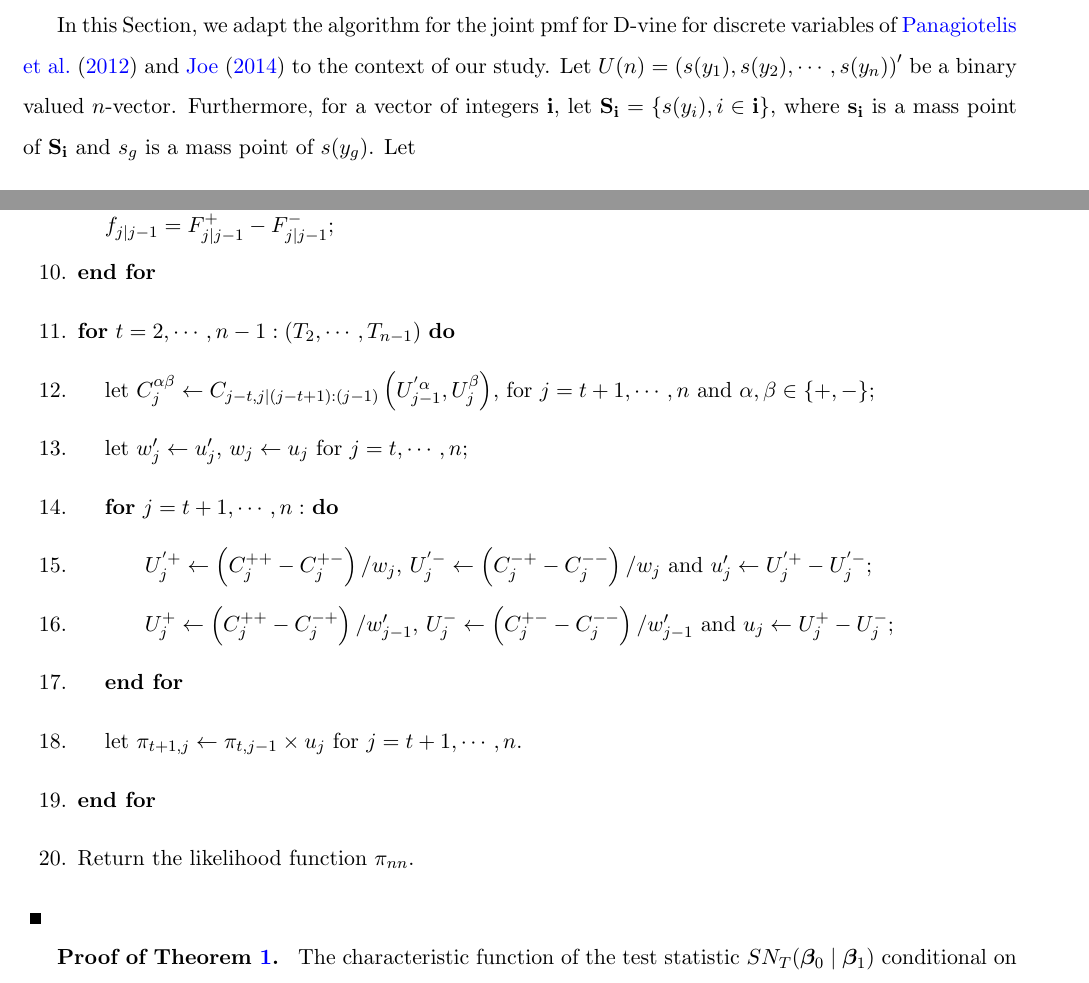
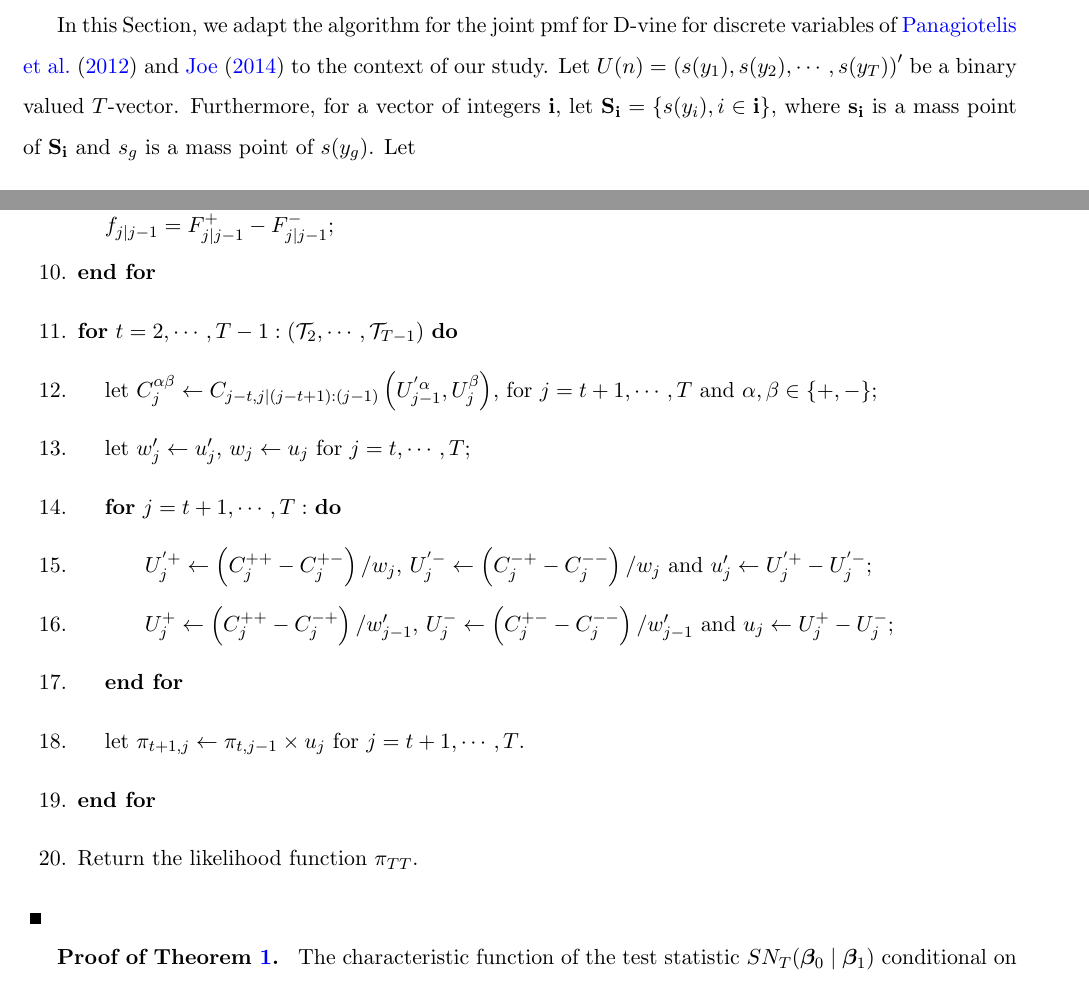
Before and after one commit to kavehsn/Job-Market-Paper, a LaTeX paper (PCC_POS_2020.tex): two parts of pages 40 and 42 of 52, joined at a grey line, cut so that both start at the same text. Compiled offline with pdfLaTeX; a missing bibliography style is replaced by a similar one.

Commit message:
Updated the paper

```diff
--- a/PCC_POS_2020.tex
+++ b/PCC_POS_2020.tex
@@ -1392,7 +1392,7 @@ H_{0}\right) \leq \alpha .
 \end{proof}
 \begin{proof}[Algorithm for the likelihood function of the signs under the alternative hypothesis]
 
-In this Section, we adapt the algorithm for the joint pmf for D-vine for discrete variables of \citet{panagiotelis2012pair} and \citet{joe2014dependence} to the context of our study. Let $U(n)=\left(s(y_1),s(y_2),\cdots,s(y_n)\right)'$ be a binary valued $n$-vector. Furthermore, for a vector of integers $\mathbf{i}$, let $\mathbf{S_{i}}=\{s(y_i), i\in \mathbf{i}\}$, where $\mathbf{s_i}$ is a mass point of $\mathbf{S_i}$ and $s_g$ is a mass point of $s(y_g)$. Let
+In this Section, we adapt the algorithm for the joint pmf for D-vine for discrete variables of \citet{panagiotelis2012pair} and \citet{joe2014dependence} to the context of our study. Let $U(n)=\left(s(y_1),s(y_2),\cdots,s(y_T)\right)'$ be a binary valued $T$-vector. Furthermore, for a vector of integers $\mathbf{i}$, let $\mathbf{S_{i}}=\{s(y_i), i\in \mathbf{i}\}$, where $\mathbf{s_i}$ is a mass point of $\mathbf{S_i}$ and $s_g$ is a mass point of $s(y_g)$. Let
 \begingroup
 \allowdisplaybreaks
 \begin{align*}
@@ -1441,16 +1441,16 @@ The algorithm is as follows
 \item \hspace{10pt} \parbox[t]{\linegoal}{$U_j^{'+}\leftarrow F_{j-1\mid j}^{+}=\left(C^{++}_j-C^{+-}_j\right)/f_j$, $U_j^{'-}\leftarrow F_{j-1\mid j}^{-}=\left(C^{-+}_j-C^{--}_j\right)/f_j$, and $u_j'\leftarrow f_{j-1\mid j}=F_{j-1\mid j}^{+}-F_{j-1\mid j}^{-}$;}
 \item \hspace{10pt} \parbox[t]{\linegoal}{$U_j^{+}\leftarrow F_{j\mid j-1}^{+}=\left(C^{++}_j-C^{-+}_j\right)/f_{j-1}$, $U_j^{-}\leftarrow F_{j\mid j-1}^{-}=\left(C^{-+}_j-C^{--}_j\right)/f_{j-1}$, and $u_j\leftarrow f_{j\mid j-1}=F_{j\mid j-1}^{+}-F_{j\mid j-1}^{-}$;}
 \item \textbf{end for}
-\item \textbf{for} $t=2,\cdots,n-1: \left(T_2,\cdots,T_{n-1}\right)$ \textbf{do}
-\item\hspace{10pt} let $C^{\alpha\beta}_j\leftarrow C_{j-t,j\mid (j-t+1):(j-1)}\left(U^{'\alpha}_{j-1},U^{\beta}_j\right)$, for $j=t+1,\cdots,n$ and $\alpha,\beta\in\{+,-\}$;
-\item\hspace{10pt} let $w_{j}'\leftarrow u_{j}'$, $w_{j}\leftarrow u_{j}$ for $j=t,\cdots,n;$
-\item\hspace{10pt} \textbf{for} $j=t+1,\cdots,n:$ \textbf{do}
+\item \textbf{for} $t=2,\cdots,T-1: \left(\mathcal{T}_2,\cdots,\mathcal{T}_{T-1}\right)$ \textbf{do}
+\item\hspace{10pt} let $C^{\alpha\beta}_j\leftarrow C_{j-t,j\mid (j-t+1):(j-1)}\left(U^{'\alpha}_{j-1},U^{\beta}_j\right)$, for $j=t+1,\cdots,T$ and $\alpha,\beta\in\{+,-\}$;
+\item\hspace{10pt} let $w_{j}'\leftarrow u_{j}'$, $w_{j}\leftarrow u_{j}$ for $j=t,\cdots,T;$
+\item\hspace{10pt} \textbf{for} $j=t+1,\cdots,T:$ \textbf{do}
 \item\hspace{30pt} $U^{'+}_{j}\leftarrow \left(C^{++}_j-C^{+-}_j\right)/w_j$, $U^{'-}_{j}\leftarrow \left(C^{-+}_j-C^{--}_j\right)/w_j$ and $u_j'\leftarrow U^{'+}_{j}-U^{'-}_{j}$;
 \item\hspace{30pt} $U^{+}_{j}\leftarrow \left(C^{++}_j-C^{-+}_j\right)/w_{j-1}'$, $U^{-}_{j}\leftarrow \left(C^{+-}_j-C^{--}_j\right)/w_{j-1}'$ and $u_j\leftarrow U^{+}_{j}-U^{-}_{j}$;
 \item\hspace{10pt} \textbf{end for}
-\item\hspace{10pt} let $\pi_{t+1,j}\leftarrow \pi_{t,j-1}\times u_j$ for $j=t+1,\cdots,n$.
+\item\hspace{10pt} let $\pi_{t+1,j}\leftarrow \pi_{t,j-1}\times u_j$ for $j=t+1,\cdots,T$.
 \item\textbf{end for}
-\item Return the likelihood function $\pi_{nn}$.
+\item Return the likelihood function $\pi_{TT}$.
 \end{enumerate}
 \end{proof}
 
```
Also changed, not shown: PCC_POS_2020.pdf, PCC_POS_2020.tex (18 more changed lines).
